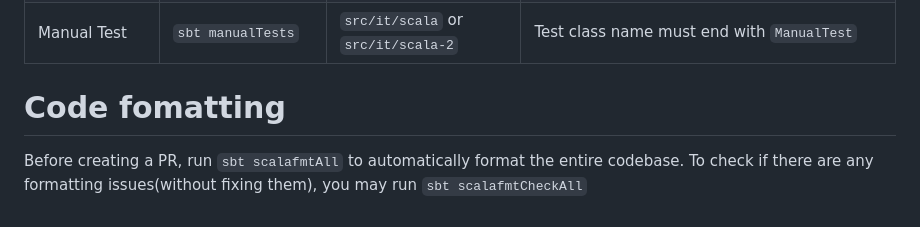
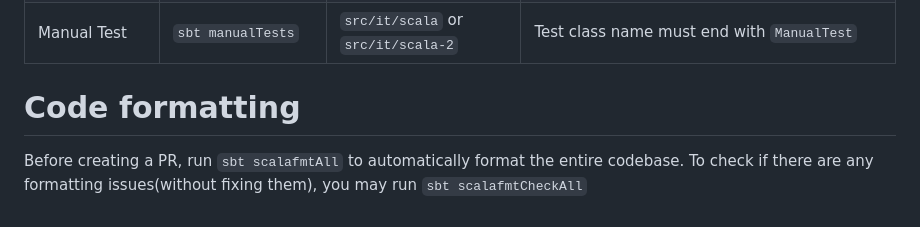
Before and after one commit to Baeldung/scala-tutorials, a Markdown page: README.md, the part around the change. Rendered like a GitHub page.

```diff
--- a/README.md
+++ b/README.md
@@ -23,6 +23,6 @@ Note that these commands are defined at the root level of the project and hence
 | Live Test               | `sbt liveTests`   | `src/it/scala` or `src/it/scala-2` | Test class name must end with `LiveTest`                                                                                |
 | Manual Test             | `sbt manualTests` | `src/it/scala` or `src/it/scala-2` | Test class name must end with `ManualTest`                                                                              |
 
-# Code fomatting
+# Code formatting
 
 Before creating a PR, run `sbt scalafmtAll` to automatically format the entire codebase. To check if there are any formatting issues(without fixing them), you may run `sbt scalafmtCheckAll`
```
